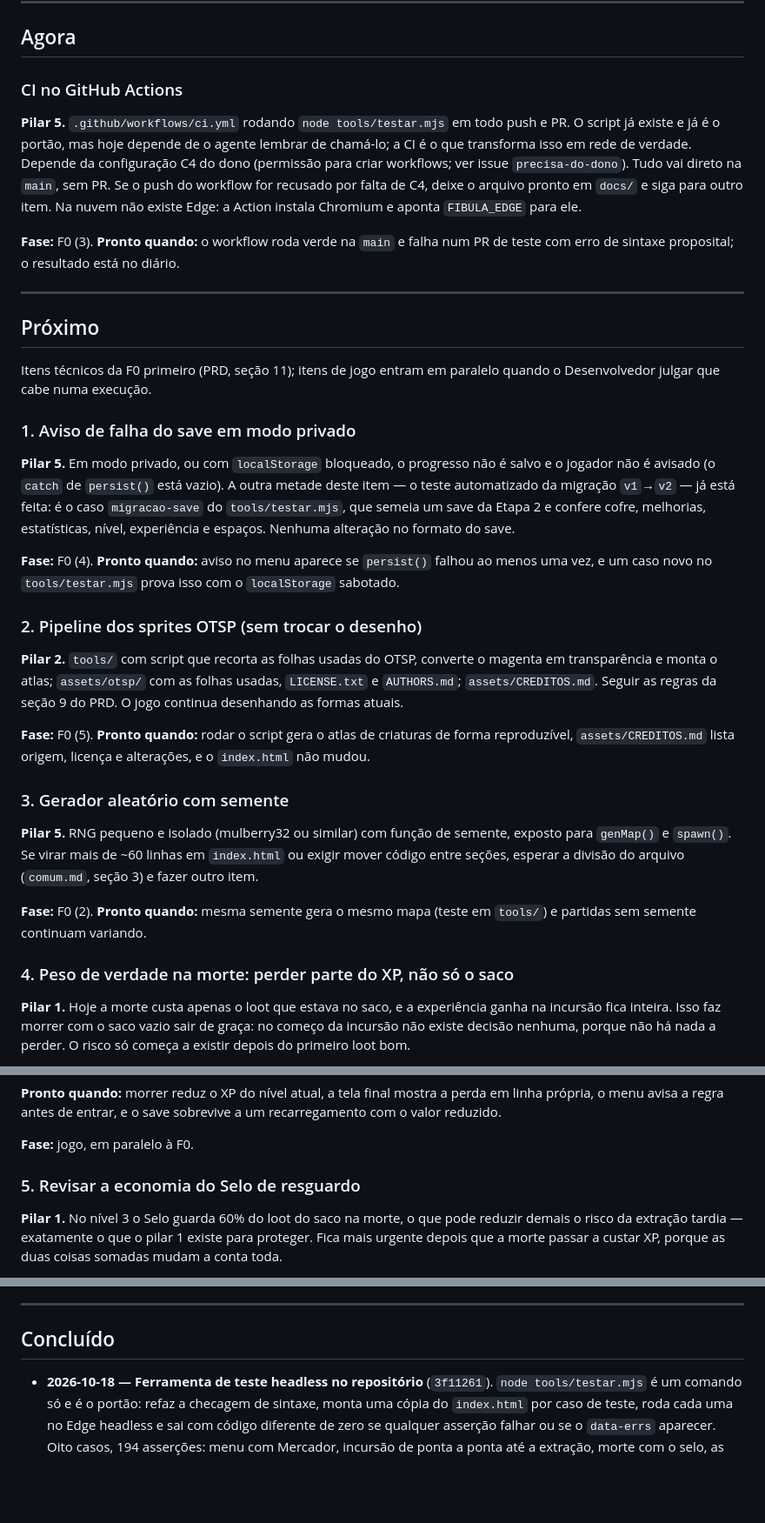
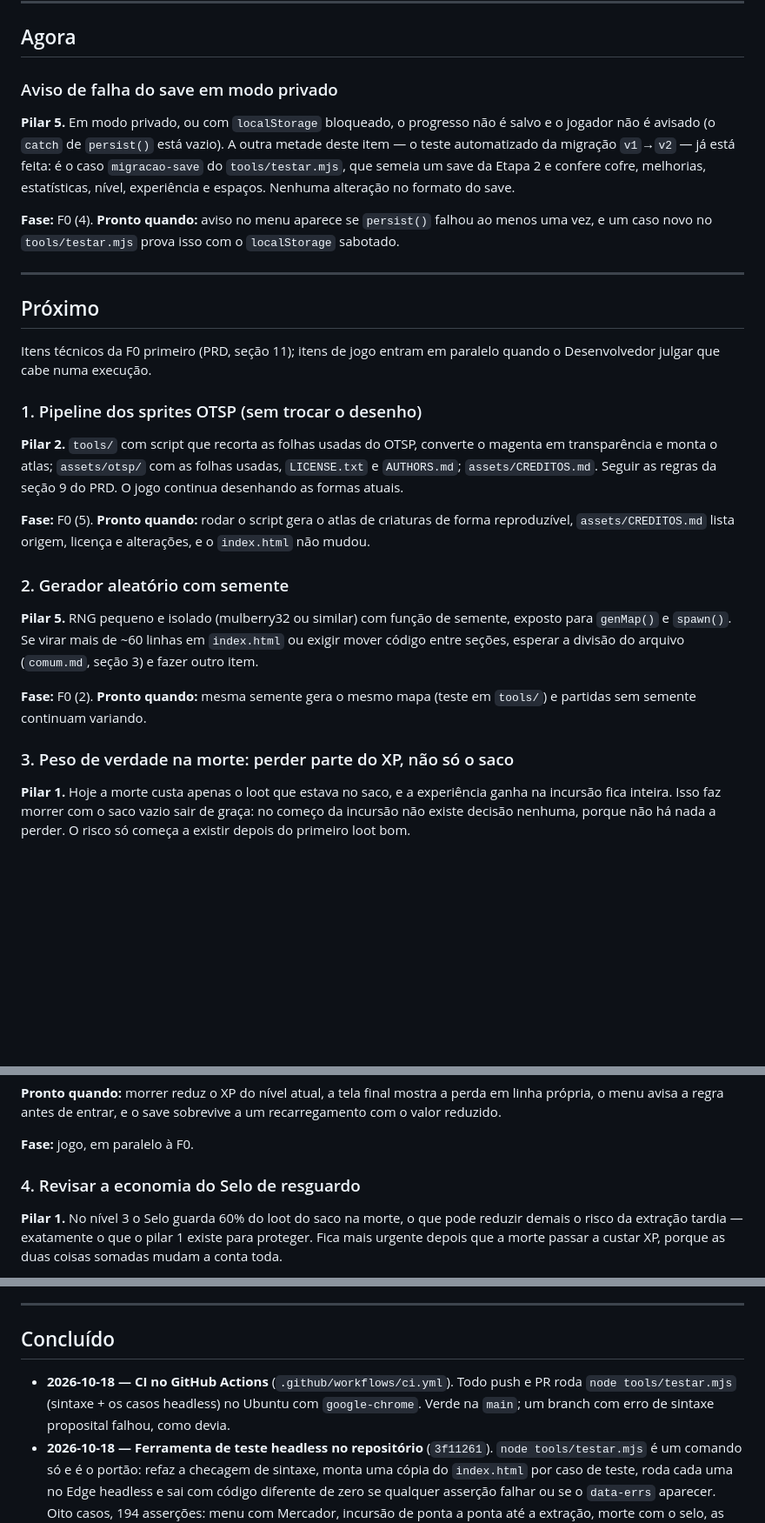
Before and after one commit to llmannrich-ai/Fibula, a Markdown page: ROADMAP.md, 3 parts joined by grey strips. Shown at 87% size. Rendered like a GitHub page; blank space fills up the shorter version.

```diff
--- a/ROADMAP.md
+++ b/ROADMAP.md
@@ -13,28 +13,7 @@ automático não tem como saber que terminou.
 
 ## Agora
 
-### CI no GitHub Actions
-
-**Pilar 5.** `.github/workflows/ci.yml` rodando `node tools/testar.mjs` em todo
-push e PR. O script já existe e já é o portão, mas hoje depende de o agente
-lembrar de chamá-lo; a CI é o que transforma isso em rede de verdade. Depende da
-configuração C4 do dono (permissão para criar workflows; ver issue
-`precisa-do-dono`). Tudo vai direto na `main`, sem PR. Se o push do workflow for
-recusado por falta de C4, deixe o arquivo pronto em `docs/` e siga para outro
-item. Na nuvem não existe Edge: a Action instala Chromium e aponta
-`FIBULA_EDGE` para ele.
-
-**Fase:** F0 (3). **Pronto quando:** o workflow roda verde na `main` e falha num
-PR de teste com erro de sintaxe proposital; o resultado está no diário.
-
----
-
-## Próximo
-
-Itens técnicos da F0 primeiro (PRD, seção 11); itens de jogo entram em paralelo
-quando o Desenvolvedor julgar que cabe numa execução.
-
-### 1. Aviso de falha do save em modo privado
+### Aviso de falha do save em modo privado
 
 **Pilar 5.** Em modo privado, ou com `localStorage` bloqueado, o progresso não é
 salvo e o jogador não é avisado (o `catch` de `persist()` está vazio). A outra
@@ -47,7 +26,14 @@ alteração no formato do save.
 ao menos uma vez, e um caso novo no `tools/testar.mjs` prova isso com o
 `localStorage` sabotado.
 
-### 2. Pipeline dos sprites OTSP (sem trocar o desenho)
+---
+
+## Próximo
+
+Itens técnicos da F0 primeiro (PRD, seção 11); itens de jogo entram em paralelo
+quando o Desenvolvedor julgar que cabe numa execução.
+
+### 1. Pipeline dos sprites OTSP (sem trocar o desenho)
 
 **Pilar 2.** `tools/` com script que recorta as folhas usadas do OTSP, converte
 o magenta em transparência e monta o atlas; `assets/otsp/` com as folhas usadas,
@@ -58,7 +44,7 @@ do PRD. O jogo continua desenhando as formas atuais.
 forma reproduzível, `assets/CREDITOS.md` lista origem, licença e alterações, e
 o `index.html` não mudou.
 
-### 3. Gerador aleatório com semente
+### 2. Gerador aleatório com semente
 
 **Pilar 5.** RNG pequeno e isolado (mulberry32 ou similar) com função de
 semente, exposto para `genMap()` e `spawn()`. Se virar mais de ~60 linhas em
@@ -68,7 +54,7 @@ semente, exposto para `genMap()` e `spawn()`. Se virar mais de ~60 linhas em
 **Fase:** F0 (2). **Pronto quando:** mesma semente gera o mesmo mapa (teste em
 `tools/`) e partidas sem semente continuam variando.
 
-### 4. Peso de verdade na morte: perder parte do XP, não só o saco
+### 3. Peso de verdade na morte: perder parte do XP, não só o saco
 
 **Pilar 1.** Hoje a morte custa apenas o loot que estava no saco, e a
 experiência ganha na incursão fica inteira. Isso faz morrer com o saco vazio
@@ -98,7 +84,7 @@ recarregamento com o valor reduzido.
 
 **Fase:** jogo, em paralelo à F0.
 
-### 5. Revisar a economia do Selo de resguardo
+### 4. Revisar a economia do Selo de resguardo
 
 **Pilar 1.** No nível 3 o Selo guarda 60% do loot do saco na morte, o que pode
 reduzir demais o risco da extração tardia — exatamente o que o pilar 1 existe
@@ -210,6 +196,10 @@ empilhamento abaixo de 340px de largura nunca foi verificado.
 
 ## Concluído
 
+- **2026-10-18 — CI no GitHub Actions** (`.github/workflows/ci.yml`). Todo push
+  e PR roda `node tools/testar.mjs` (sintaxe + os casos headless) no Ubuntu com
+  `google-chrome`. Verde na `main`; um branch com erro de sintaxe proposital
+  falhou, como devia.
 - **2026-10-18 — Ferramenta de teste headless no repositório** (`3f11261`).
   `node tools/testar.mjs` é um comando só e é o portão: refaz a checagem de
   sintaxe, monta uma cópia do `index.html` por caso de teste, roda cada uma no
```
Also changed, not shown: DIARIO.md (+23 -0 lines).
